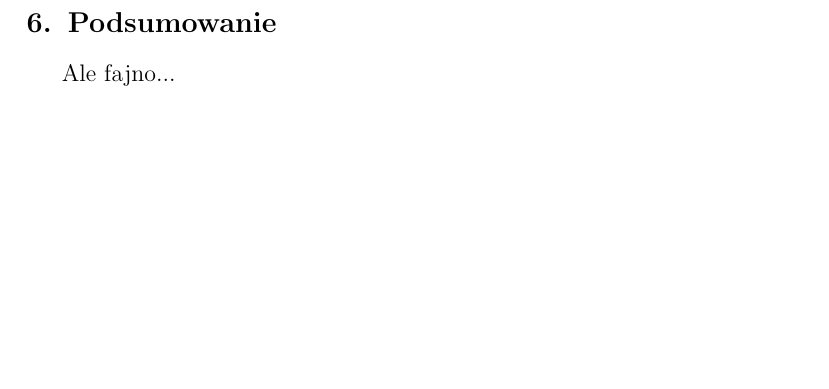
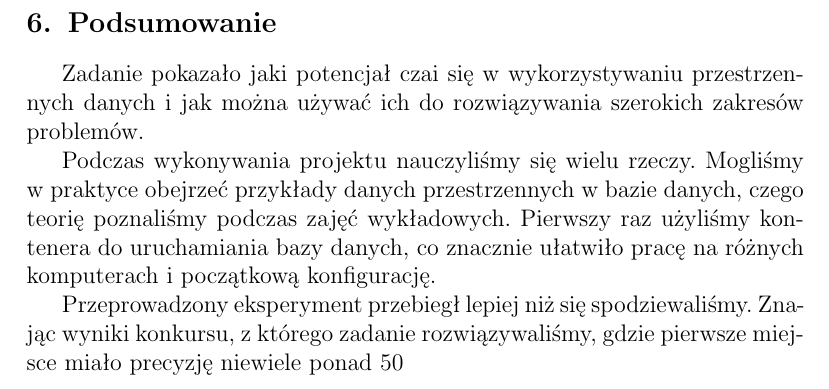
Before and after one commit to jedrz/predicting-jams, a LaTeX document (doc/doc.tex): part of page 6 of 6, cut so that both start at the same text, the shorter picture padded with empty space. Compiled offline with pdfLaTeX.

Commit message:
Add conclusions

```diff
--- a/doc/doc.tex
+++ b/doc/doc.tex
@@ -156,6 +156,10 @@ python3 predict.py
 \end{lstlisting}
 
 \section{Podsumowanie}
-Ale fajno...
+Zadanie pokazało jaki potencjał czai się w wykorzystywaniu przestrzennych danych i jak można używać ich do rozwiązywania szerokich zakresów problemów.
+
+Podczas wykonywania projektu nauczyliśmy się wielu rzeczy. Mogliśmy w praktyce obejrzeć przykłady danych przestrzennych w bazie danych, czego teorię poznaliśmy podczas zajęć wykładowych. Pierwszy raz użyliśmy kontenera do uruchamiania bazy danych, co znacznie ułatwiło pracę na różnych komputerach i początkową konfigurację.
+
+Przeprowadzony eksperyment przebiegł lepiej niż się spodziewaliśmy. Znając wyniki konkursu, z którego zadanie rozwiązywaliśmy, gdzie pierwsze miejsce miało precyzję niewiele ponad 50%%, spodziewaliśmy się wyniku nieprzekraczającego 10%%. Z radością przyjęliśmy kolejne coraz to lepsze wyniki, aż w końcu uzyskaliśmy wynik 30%%, z którego jesteśmy zadowoleni.
 
 \end{document}
```
